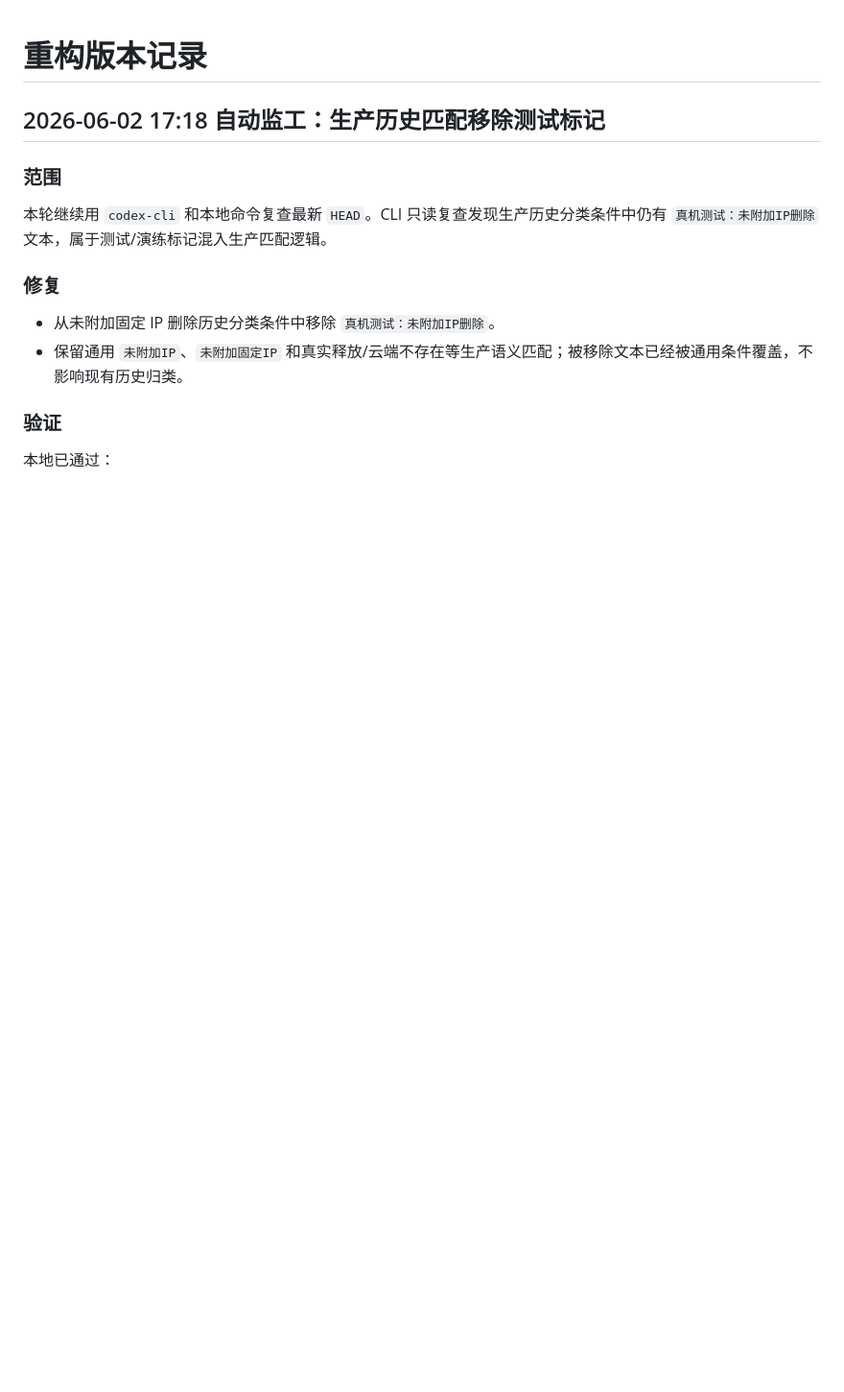
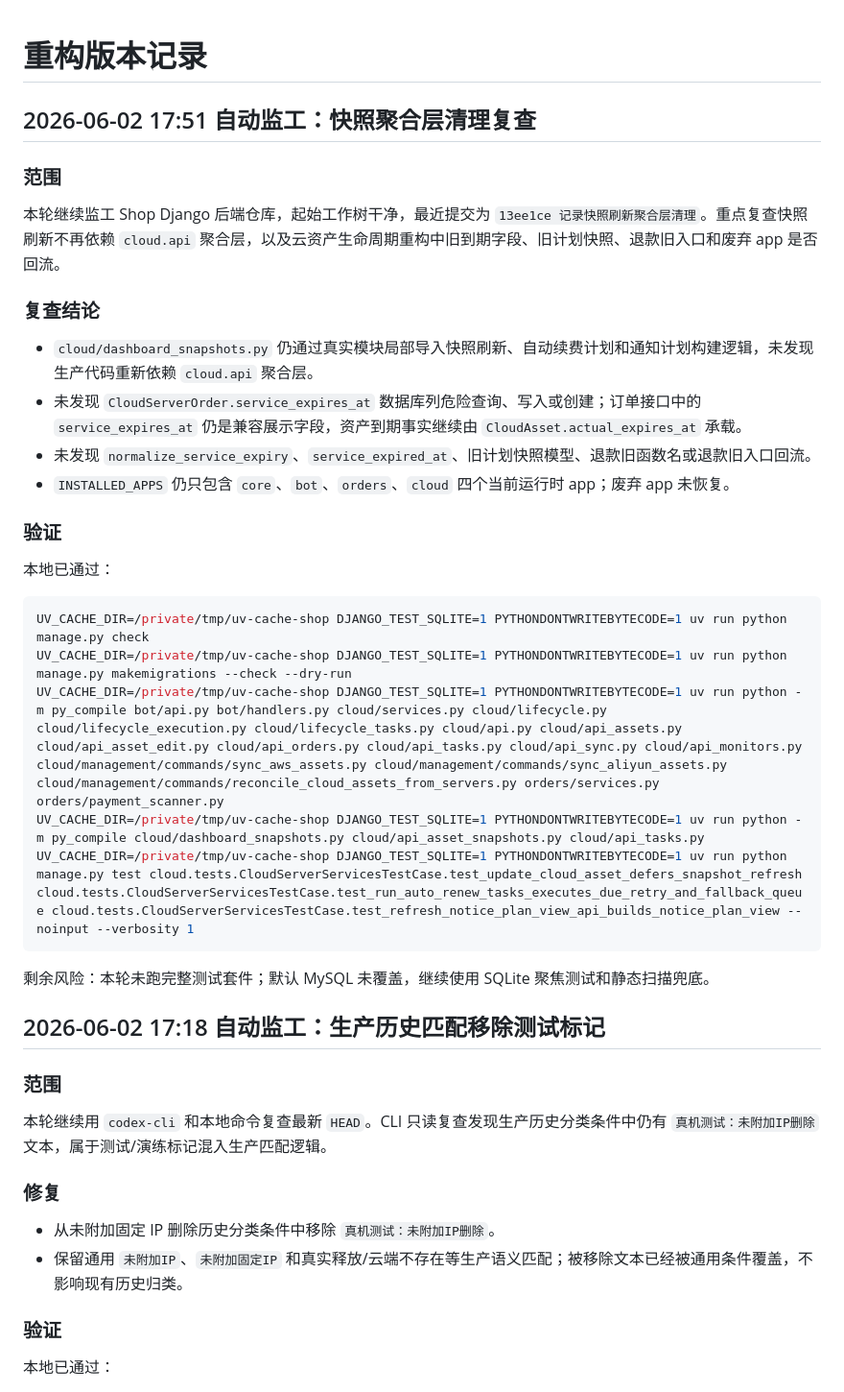
Before and after one commit to cnshiyi/shop, a Markdown page: docs/refactor-version-record.md, the part around the change. Shown at 96% size. Rendered like a GitHub page; blank space fills up the shorter version.

Commit message:
记录快照聚合层清理复查

````diff
--- a/docs/refactor-version-record.md
+++ b/docs/refactor-version-record.md
@@ -1,4 +1,31 @@
 # 重构版本记录
+
+## 2026-06-02 17:51 自动监工：快照聚合层清理复查
+
+### 范围
+
+本轮继续监工 Shop Django 后端仓库，起始工作树干净，最近提交为 `13ee1ce 记录快照刷新聚合层清理`。重点复查快照刷新不再依赖 `cloud.api` 聚合层，以及云资产生命周期重构中旧到期字段、旧计划快照、退款旧入口和废弃 app 是否回流。
+
+### 复查结论
+
+- `cloud/dashboard_snapshots.py` 仍通过真实模块局部导入快照刷新、自动续费计划和通知计划构建逻辑，未发现生产代码重新依赖 `cloud.api` 聚合层。
+- 未发现 `CloudServerOrder.service_expires_at` 数据库列危险查询、写入或创建；订单接口中的 `service_expires_at` 仍是兼容展示字段，资产到期事实继续由 `CloudAsset.actual_expires_at` 承载。
+- 未发现 `normalize_service_expiry`、`service_expired_at`、旧计划快照模型、退款旧函数名或退款旧入口回流。
+- `INSTALLED_APPS` 仍只包含 `core`、`bot`、`orders`、`cloud` 四个当前运行时 app；废弃 app 未恢复。
+
+### 验证
+
+本地已通过：
+
+```bash
+UV_CACHE_DIR=/private/tmp/uv-cache-shop DJANGO_TEST_SQLITE=1 PYTHONDONTWRITEBYTECODE=1 uv run python manage.py check
+UV_CACHE_DIR=/private/tmp/uv-cache-shop DJANGO_TEST_SQLITE=1 PYTHONDONTWRITEBYTECODE=1 uv run python manage.py makemigrations --check --dry-run
+UV_CACHE_DIR=/private/tmp/uv-cache-shop DJANGO_TEST_SQLITE=1 PYTHONDONTWRITEBYTECODE=1 uv run python -m py_compile bot/api.py bot/handlers.py cloud/services.py cloud/lifecycle.py cloud/lifecycle_execution.py cloud/lifecycle_tasks.py cloud/api.py cloud/api_assets.py cloud/api_asset_edit.py cloud/api_orders.py cloud/api_tasks.py cloud/api_sync.py cloud/api_monitors.py cloud/management/commands/sync_aws_assets.py cloud/management/commands/sync_aliyun_assets.py cloud/management/commands/reconcile_cloud_assets_from_servers.py orders/services.py orders/payment_scanner.py
+UV_CACHE_DIR=/private/tmp/uv-cache-shop DJANGO_TEST_SQLITE=1 PYTHONDONTWRITEBYTECODE=1 uv run python -m py_compile cloud/dashboard_snapshots.py cloud/api_asset_snapshots.py cloud/api_tasks.py
+UV_CACHE_DIR=/private/tmp/uv-cache-shop DJANGO_TEST_SQLITE=1 PYTHONDONTWRITEBYTECODE=1 uv run python manage.py test cloud.tests.CloudServerServicesTestCase.test_update_cloud_asset_defers_snapshot_refresh cloud.tests.CloudServerServicesTestCase.test_run_auto_renew_tasks_executes_due_retry_and_fallback_queue cloud.tests.CloudServerServicesTestCase.test_refresh_notice_plan_view_api_builds_notice_plan_view --noinput --verbosity 1
+```
+
+剩余风险：本轮未跑完整测试套件；默认 MySQL 未覆盖，继续使用 SQLite 聚焦测试和静态扫描兜底。
 
 ## 2026-06-02 17:18 自动监工：生产历史匹配移除测试标记
 
````
